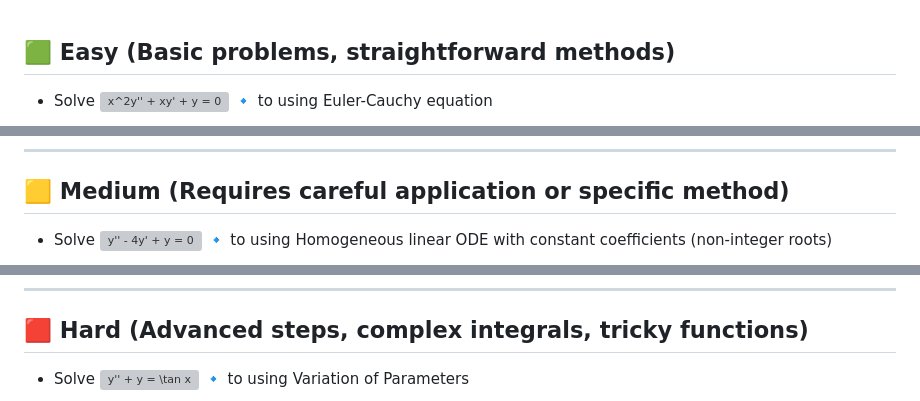
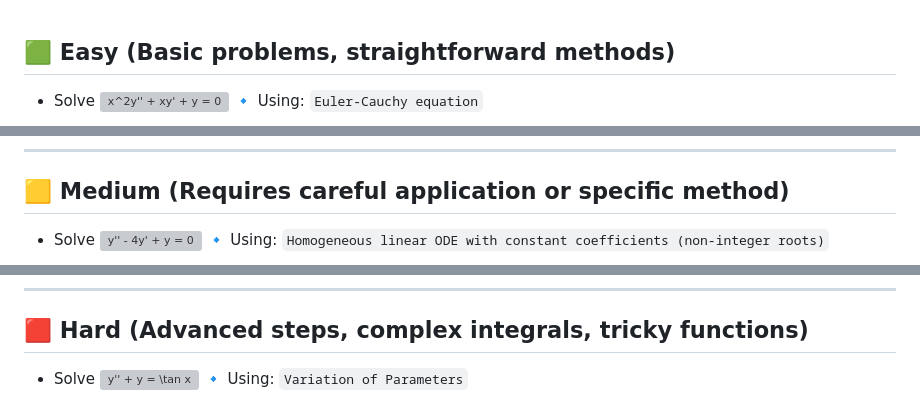
Before and after one commit to bloomingchad/s2-series2-math-, a Markdown page: endsem/math/m1.md, 3 parts joined by grey strips. Drawn GitHub-style; grey boxes are pictures that could not be loaded.

```diff
--- a/endsem/math/m1.md
+++ b/endsem/math/m1.md
@@ -1,6 +1,6 @@
 ## 🟩 Easy (Basic problems, straightforward methods)
 
-- Solve <img src="https://latex.codecogs.com/png.latex?x%5E2y%27%27%20%2B%20xy%27%20%2B%20y%20%3D%200   " alt="x^2y'' + xy' + y = 0">
-  🔹
-  to using Euler-Cauchy equation
+- Solve <img src="https://latex.codecogs.com/png.latex?x%5E2y%27%27%20%2B%20xy%27%20%2B%20y%20%3D%200  " alt="x^2y'' + xy' + y = 0">
+    🔹
+    Using: ``Euler-Cauchy equation``
 
@@ -29,7 +32,7 @@
 
 ## 🟨 Medium (Requires careful application or specific method)
 
-- Solve <img src="https://latex.codecogs.com/png.latex?y%27%27%20-%204y%27%20%2B%20y%20%3D%200   " alt="y'' - 4y' + y = 0">
-  🔹
-  to using Homogeneous linear ODE with constant coefficients (non-integer roots)
+- Solve <img src="https://latex.codecogs.com/png.latex?y%27%27%20-%204y%27%20%2B%20y%20%3D%200  " alt="y'' - 4y' + y = 0">
+    🔹
+    Using: ``Homogeneous linear ODE with constant coefficients (non-integer roots)``
 
@@ -64,7 +72,7 @@
 
 ## 🟥 Hard (Advanced steps, complex integrals, tricky functions)
 
-- Solve <img src="https://latex.codecogs.com/png.latex?y%27%27%20%2B%20y%20%3D%20%5Ctan%20x   " alt="y'' + y = \tan x">
-  🔹
-  to using Variation of Parameters
+- Solve <img src="https://latex.codecogs.com/png.latex?y%27%27%20%2B%20y%20%3D%20%5Ctan%20x  " alt="y'' + y = \tan x">
+    🔹
+    Using: ``Variation of Parameters``
 
```
Also changed, not shown: other parts of endsem/math/m1.md (+63 -54 lines).
